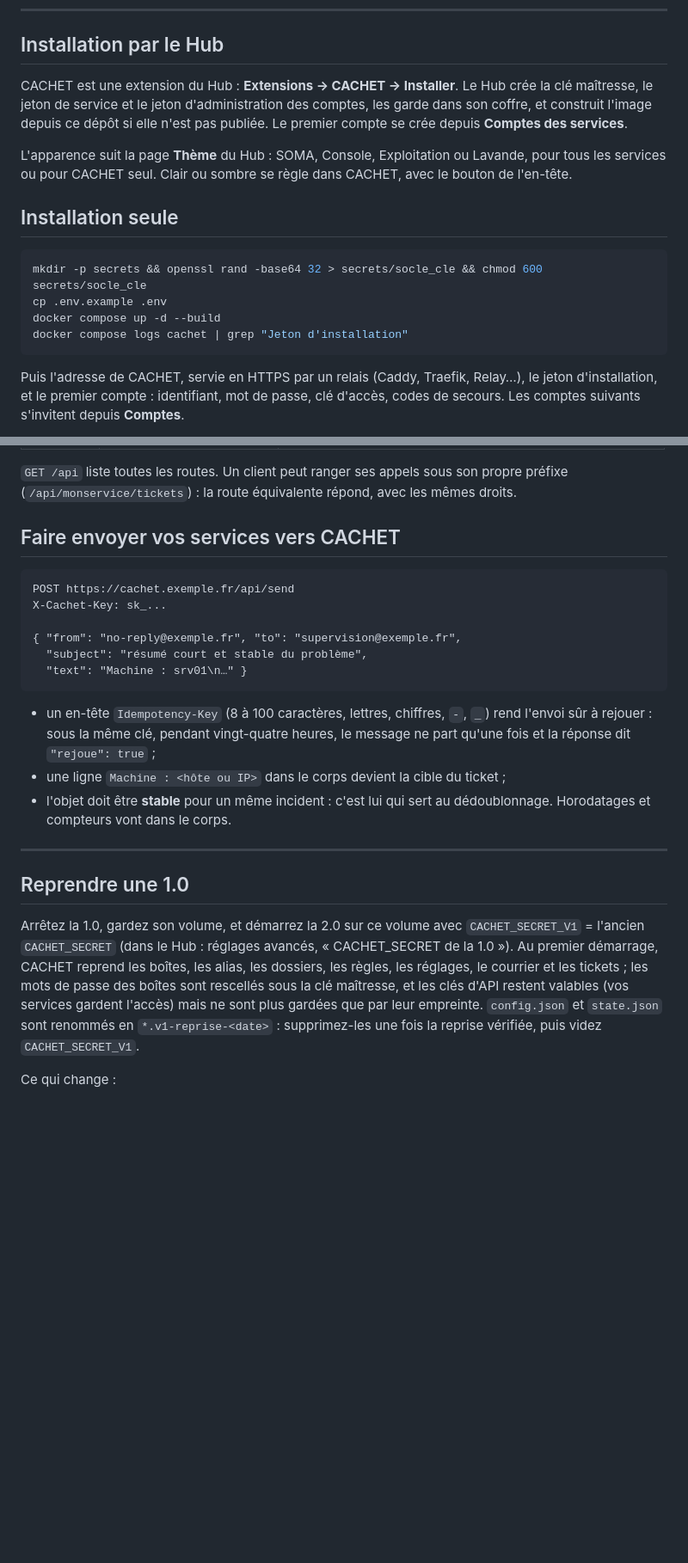
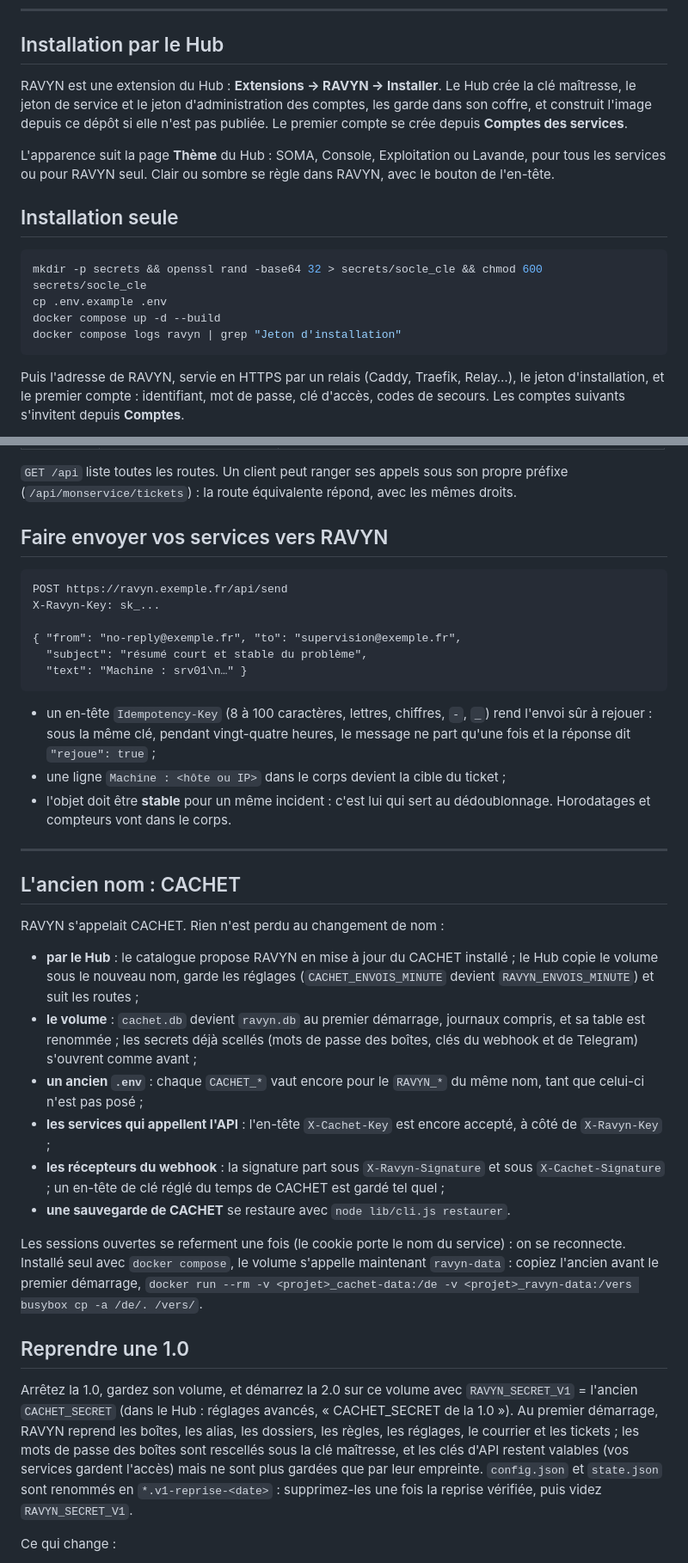
Before and after one commit to Nesaris/Nesmail, a Markdown page: README.md, 2 parts joined by grey strips. Shown at 86% size. GitHub-like rendering; blank space fills up the shorter version.

Commit message:
documentation : RAVYN, ancien nom CACHET et ce qui en est repris

````diff
--- a/README.md
+++ b/README.md
@@ -35,14 +35,14 @@ second.
 
 ## Installation par le Hub
 
-CACHET est une extension du Hub : **Extensions → CACHET → Installer**. Le Hub
+RAVYN est une extension du Hub : **Extensions → RAVYN → Installer**. Le Hub
 crée la clé maîtresse, le jeton de service et le jeton d'administration des
 comptes, les garde dans son coffre, et construit l'image depuis ce dépôt si elle
 n'est pas publiée. Le premier compte se crée depuis **Comptes des services**.
 
 L'apparence suit la page **Thème** du Hub : SOMA, Console, Exploitation ou
-Lavande, pour tous les services ou pour CACHET seul. Clair ou sombre se règle
-dans CACHET, avec le bouton de l'en-tête.
+Lavande, pour tous les services ou pour RAVYN seul. Clair ou sombre se règle
+dans RAVYN, avec le bouton de l'en-tête.
 
 ## Installation seule
 
@@ -50,10 +50,10 @@ dans CACHET, avec le bouton de l'en-tête.
 mkdir -p secrets && openssl rand -base64 32 > secrets/socle_cle && chmod 600 secrets/socle_cle
 cp .env.example .env
 docker compose up -d --build
-docker compose logs cachet | grep "Jeton d'installation"
+docker compose logs ravyn | grep "Jeton d'installation"
 ```
 
-Puis l'adresse de CACHET, servie en HTTPS par un relais (Caddy, Traefik,
+Puis l'adresse de RAVYN, servie en HTTPS par un relais (Caddy, Traefik,
 Relay…), le jeton d'installation, et le premier compte : identifiant, mot de
 passe, clé d'accès, codes de secours. Les comptes suivants s'invitent depuis
 **Comptes**.
@@ -181,11 +181,11 @@ redirections jamais suivies.
 propre préfixe (`/api/monservice/tickets`) : la route équivalente répond, avec
 les mêmes droits.
 
-## Faire envoyer vos services vers CACHET
+## Faire envoyer vos services vers RAVYN
 
 ```
-POST https://cachet.exemple.fr/api/send
-X-Cachet-Key: sk_...
+POST https://ravyn.exemple.fr/api/send
+X-Ravyn-Key: sk_...
 
 { "from": "no-reply@exemple.fr", "to": "supervision@exemple.fr",
   "subject": "résumé court et stable du problème",
@@ -201,17 +201,41 @@ X-Cachet-Key: sk_...
 
 ---
 
+## L'ancien nom : CACHET
+
+RAVYN s'appelait CACHET. Rien n'est perdu au changement de nom :
+
+- **par le Hub** : le catalogue propose RAVYN en mise à jour du CACHET installé ;
+  le Hub copie le volume sous le nouveau nom, garde les réglages
+  (`CACHET_ENVOIS_MINUTE` devient `RAVYN_ENVOIS_MINUTE`) et suit les routes ;
+- **le volume** : `cachet.db` devient `ravyn.db` au premier démarrage, journaux
+  compris, et sa table est renommée ; les secrets déjà scellés (mots de passe
+  des boîtes, clés du webhook et de Telegram) s'ouvrent comme avant ;
+- **un ancien `.env`** : chaque `CACHET_*` vaut encore pour le `RAVYN_*` du même
+  nom, tant que celui-ci n'est pas posé ;
+- **les services qui appellent l'API** : l'en-tête `X-Cachet-Key` est encore
+  accepté, à côté de `X-Ravyn-Key` ;
+- **les récepteurs du webhook** : la signature part sous `X-Ravyn-Signature` et
+  sous `X-Cachet-Signature` ; un en-tête de clé réglé du temps de CACHET est
+  gardé tel quel ;
+- **une sauvegarde de CACHET** se restaure avec `node lib/cli.js restaurer`.
+
+Les sessions ouvertes se referment une fois (le cookie porte le nom du
+service) : on se reconnecte. Installé seul avec `docker compose`, le volume
+s'appelle maintenant `ravyn-data` : copiez l'ancien avant le premier démarrage,
+`docker run --rm -v <projet>_cachet-data:/de -v <projet>_ravyn-data:/vers busybox cp -a /de/. /vers/`.
+
 ## Reprendre une 1.0
 
 Arrêtez la 1.0, gardez son volume, et démarrez la 2.0 sur ce volume avec
-`CACHET_SECRET_V1` = l'ancien `CACHET_SECRET` (dans le Hub : réglages avancés,
-« CACHET_SECRET de la 1.0 »). Au premier démarrage, CACHET reprend les boîtes,
+`RAVYN_SECRET_V1` = l'ancien `CACHET_SECRET` (dans le Hub : réglages avancés,
+« CACHET_SECRET de la 1.0 »). Au premier démarrage, RAVYN reprend les boîtes,
 les alias, les dossiers, les règles, les réglages, le courrier et les tickets ;
 les mots de passe des boîtes sont rescellés sous la clé maîtresse, et les clés
 d'API restent valables (vos services gardent l'accès) mais ne sont plus gardées
 que par leur empreinte. `config.json` et
 `state.json` sont renommés en `*.v1-reprise-<date>` : supprimez-les une fois la
-reprise vérifiée, puis videz `CACHET_SECRET_V1`.
+reprise vérifiée, puis videz `RAVYN_SECRET_V1`.
 
 Ce qui change :
 
````
Also changed, not shown: other parts of README.md (+17 -17 lines).
